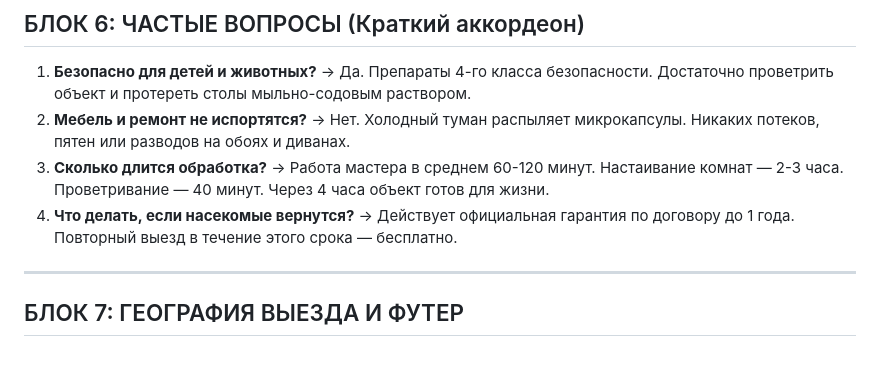
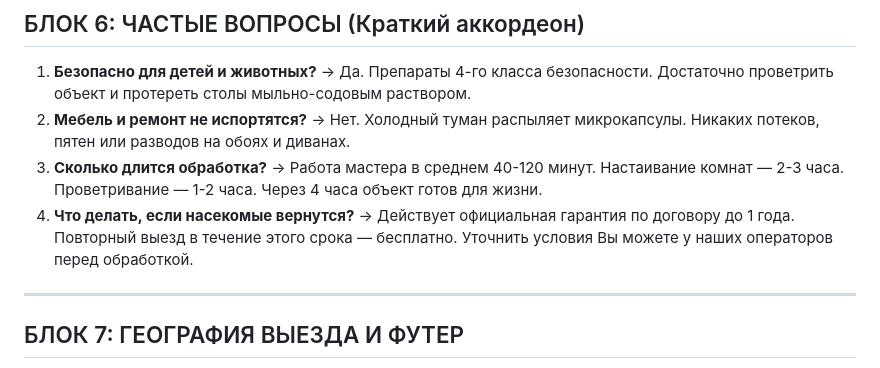
Before and after one commit to mynamemyway/veresk-site, a Markdown page: docs/structure.md, the part around the change. GitHub-like rendering.

Commit message:
docs/faq: update processing time and guarantee details

```diff
--- a/docs/structure.md
+++ b/docs/structure.md
@@ -141,8 +141,8 @@
 ## БЛОК 6: ЧАСТЫЕ ВОПРОСЫ (Краткий аккордеон)
 1. **Безопасно для детей и животных?** -> Да. Препараты 4-го класса безопасности. Достаточно проветрить объект и протереть столы мыльно-содовым раствором.
 2. **Мебель и ремонт не испортятся?** -> Нет. Холодный туман распыляет микрокапсулы. Никаких потеков, пятен или разводов на обоях и диванах.
-3. **Сколько длится обработка?** -> Работа мастера в среднем 60-120 минут. Настаивание комнат — 2-3 часа. Проветривание — 40 минут. Через 4 часа объект готов для жизни.
-4. **Что делать, если насекомые вернутся?** -> Действует официальная гарантия по договору до 1 года. Повторный выезд в течение этого срока — бесплатно.
+3. **Сколько длится обработка?** -> Работа мастера в среднем 40-120 минут. Настаивание комнат — 2-3 часа. Проветривание — 1-2 часа. Через 4 часа объект готов для жизни.
+4. **Что делать, если насекомые вернутся?** -> Действует официальная гарантия по договору до 1 года. Повторный выезд в течение этого срока — бесплатно. Уточнить условия Вы можете у наших операторов перед обработкой.
 
 ---
 
```
